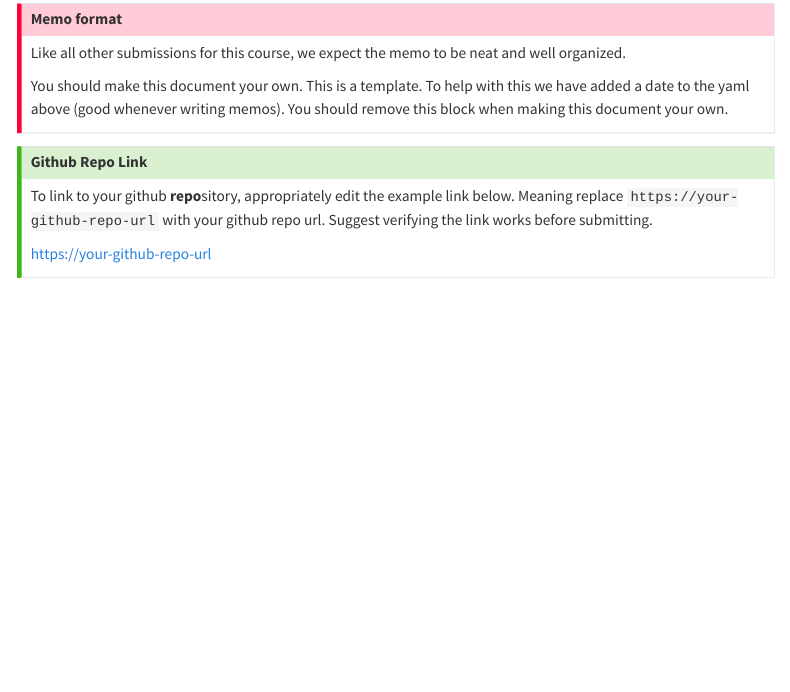
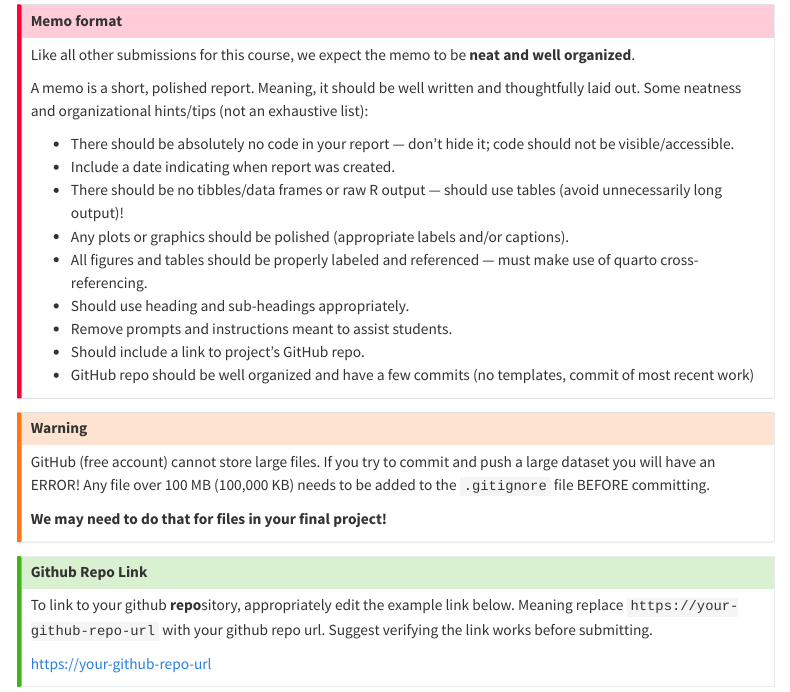
Before and after one commit to akuyper/final-project-1, a Quarto document (template_progress_memo_1.qmd): the page in a window 1100 px wide, from 210 px down before the commit and from 180 px down after it, so that both start at the same text. Rendered offline with R 4.5, knitr and Pandoc in place of Quarto, with nearby package versions; menus at the side of the page are left out.

Commit message:
update instructions/template

```diff
--- a/template_progress_memo_1.qmd
+++ b/template_progress_memo_1.qmd
@@ -4,4 +4,3 @@ subtitle: |
   | Final Project
   | Data Science 1 with R (STAT 301-1)
 author: "YOUR NAME"
-date: today
@@ -22,10 +26,28 @@ from: markdown+emoji
 ## Memo format
 
-Like all other submissions for this course, we expect the memo to be neat and well organized.
+Like all other submissions for this course, we expect the memo to be **neat and well organized**.
 
-You should make this document your own. This is a template. To help with this we have added a date to the yaml above (good whenever writing memos). You should remove this block when making this document your own.
+A memo is a short, polished report. Meaning, it should be well written and thoughtfully laid out. Some neatness and organizational hints/tips (not an exhaustive list):
+
+- There should be absolutely no code in your report --- don’t hide it; code should not be visible/accessible.
+- Include a date indicating when report was created.
+- There should be no tibbles/data frames or raw R output --- should use tables (avoid unnecessarily long output)!
+- Any plots or graphics should be polished (appropriate labels and/or captions).
+- All figures and tables should be properly labeled and referenced --- must make use of quarto cross-referencing.
+- Should use heading and sub-headings appropriately.
+- Remove prompts and instructions meant to assist students.
+- Should include a link to project’s GitHub repo.
+- GitHub repo should be well organized and have a few commits (no templates, commit of most recent work)
+
 
 :::
+
+::: {.callout-warning collapse=true}
+GitHub (free account) cannot store large files. If you try to commit and push a large dataset you will have an ERROR! Any file over 100 MB (100,000 KB) needs to be added to the `.gitignore` file BEFORE committing.
+
+**We may need to do that for files in your final project!**
+:::
+
 
 ::: {.callout-tip icon=false}
 
```
Also changed, not shown: template_progress_memo_1.qmd (14 more changed lines).
